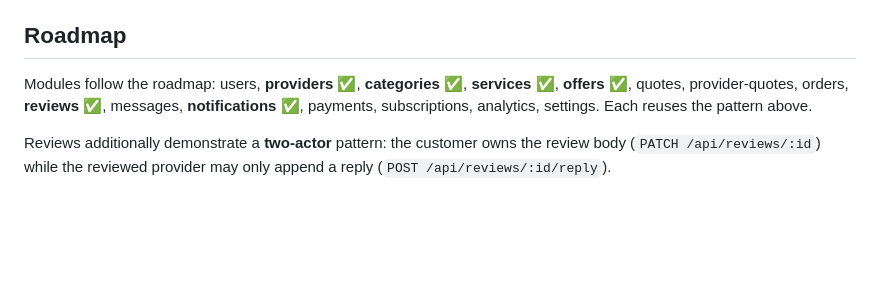
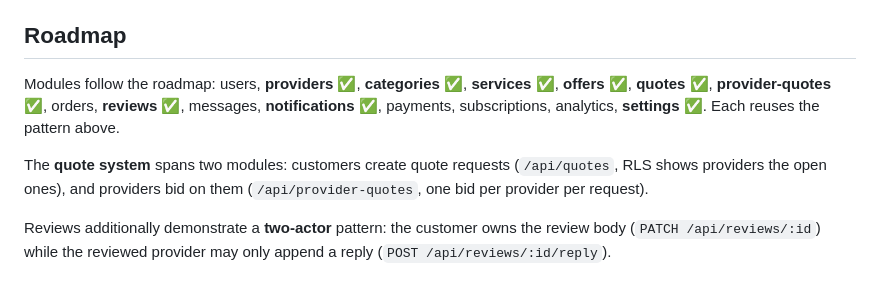
Before and after one commit to boostaMedia/Boosta-app, a Markdown page: docs/API.md, the part around the change. GitHub-like rendering; blank space fills up the shorter version.

Commit message:
docs: mark settings and quote-system modules complete
Co-Authored-By: Claude Opus 4.8 <noreply@anthropic.com>

```diff
--- a/docs/API.md
+++ b/docs/API.md
@@ -96,9 +96,13 @@ distinct `updateOwner` / `updateAdmin` methods.
 ## Roadmap
 
 Modules follow the roadmap: users, **providers** ✅, **categories** ✅,
-**services** ✅, **offers** ✅, quotes, provider-quotes, orders,
+**services** ✅, **offers** ✅, **quotes** ✅, **provider-quotes** ✅, orders,
 **reviews** ✅, messages, **notifications** ✅, payments, subscriptions,
-analytics, settings. Each reuses the pattern above.
+analytics, **settings** ✅. Each reuses the pattern above.
+
+The **quote system** spans two modules: customers create quote requests
+(`/api/quotes`, RLS shows providers the open ones), and providers bid on them
+(`/api/provider-quotes`, one bid per provider per request).
 
 Reviews additionally demonstrate a **two-actor** pattern: the customer owns the
 review body (`PATCH /api/reviews/:id`) while the reviewed provider may only
```
